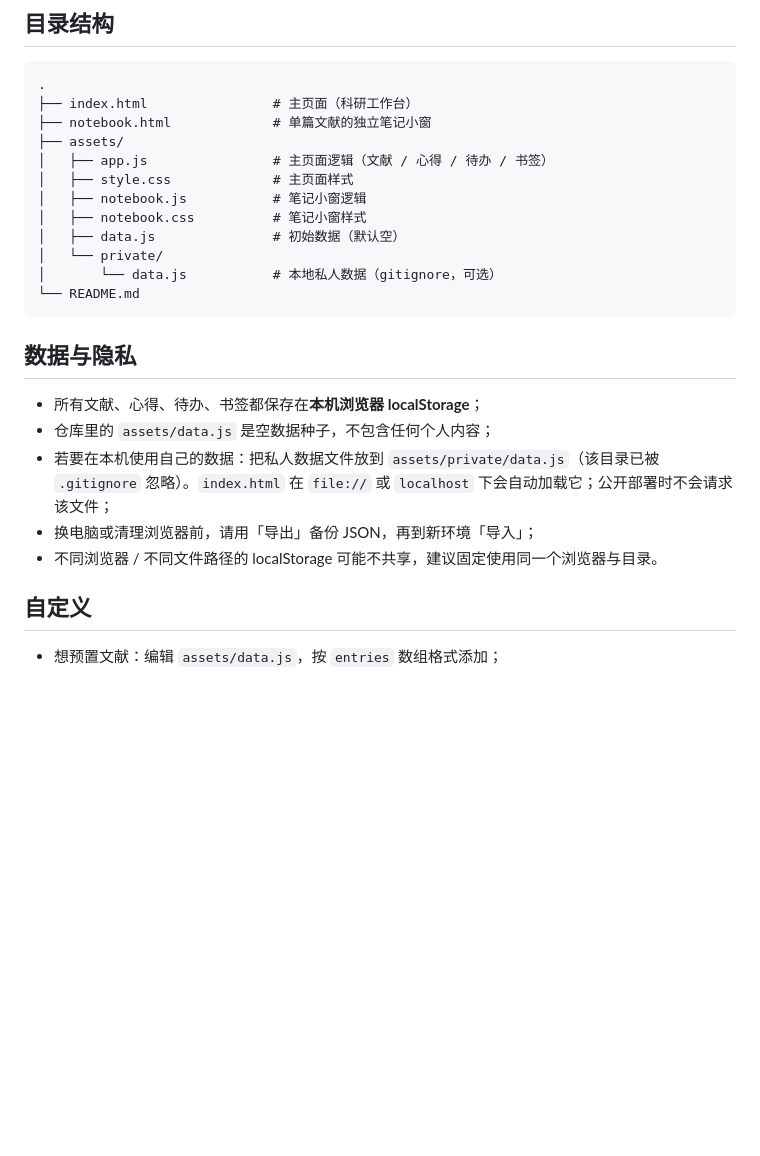
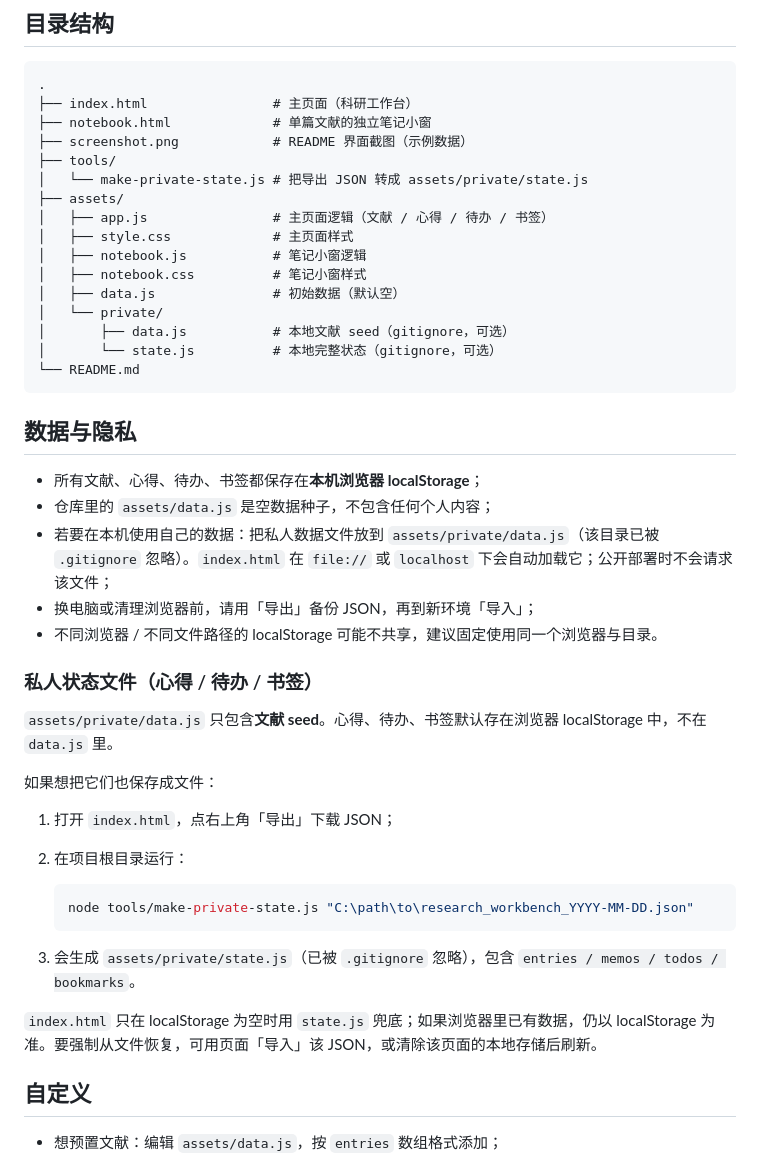
Before and after one commit to luoul-123/research-platform, a Markdown page: README.md, the part around one of its changes. Rendered like a GitHub page; blank space fills up the shorter version.

````diff
--- a/README.md
+++ b/README.md
@@ -56,6 +60,9 @@
 .
 ├── index.html                # 主页面（科研工作台）
 ├── notebook.html             # 单篇文献的独立笔记小窗
+├── screenshot.png            # README 界面截图（示例数据）
+├── tools/
+│   └── make-private-state.js # 把导出 JSON 转成 assets/private/state.js
 ├── assets/
 │   ├── app.js                # 主页面逻辑（文献 / 心得 / 待办 / 书签）
 │   ├── style.css             # 主页面样式
@@ -63,7 +70,8 @@
 │   ├── notebook.css          # 笔记小窗样式
 │   ├── data.js               # 初始数据（默认空）
 │   └── private/
-│       └── data.js           # 本地私人数据（gitignore，可选）
+│       ├── data.js           # 本地文献 seed（gitignore，可选）
+│       └── state.js          # 本地完整状态（gitignore，可选）
 └── README.md
 ```
 
@@ -74,6 +82,23 @@
 - 若要在本机使用自己的数据：把私人数据文件放到 `assets/private/data.js`（该目录已被 `.gitignore` 忽略）。`index.html` 在 `file://` 或 `localhost` 下会自动加载它；公开部署时不会请求该文件；
 - 换电脑或清理浏览器前，请用「导出」备份 JSON，再到新环境「导入」；
 - 不同浏览器 / 不同文件路径的 localStorage 可能不共享，建议固定使用同一个浏览器与目录。
+
+### 私人状态文件（心得 / 待办 / 书签）
+
+`assets/private/data.js` 只包含**文献 seed**。心得、待办、书签默认存在浏览器 localStorage 中，不在 `data.js` 里。
+
+如果想把它们也保存成文件：
+
+1. 打开 `index.html`，点右上角「导出」下载 JSON；
+2. 在项目根目录运行：
+
+   ```bash
+   node tools/make-private-state.js "C:\path\to\research_workbench_YYYY-MM-DD.json"
+   ```
+
+3. 会生成 `assets/private/state.js`（已被 `.gitignore` 忽略），包含 `entries / memos / todos / bookmarks`。
+
+`index.html` 只在 localStorage 为空时用 `state.js` 兜底；如果浏览器里已有数据，仍以 localStorage 为准。要强制从文件恢复，可用页面「导入」该 JSON，或清除该页面的本地存储后刷新。
 
 ## 自定义
 
````
Also changed, not shown: other parts of README.md (+4 -0 lines), screenshot.png (added), 3 other files.
